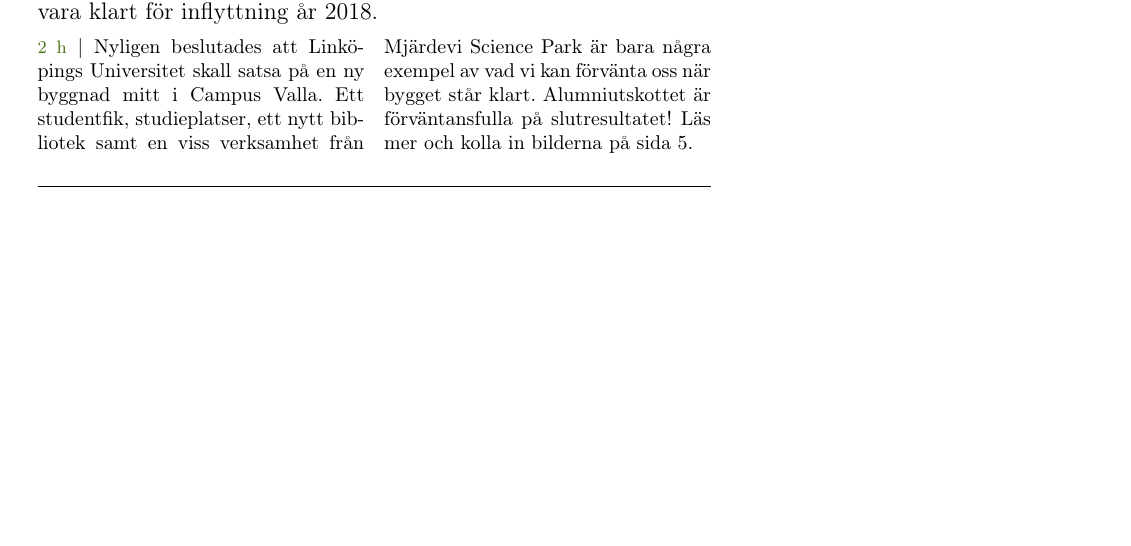
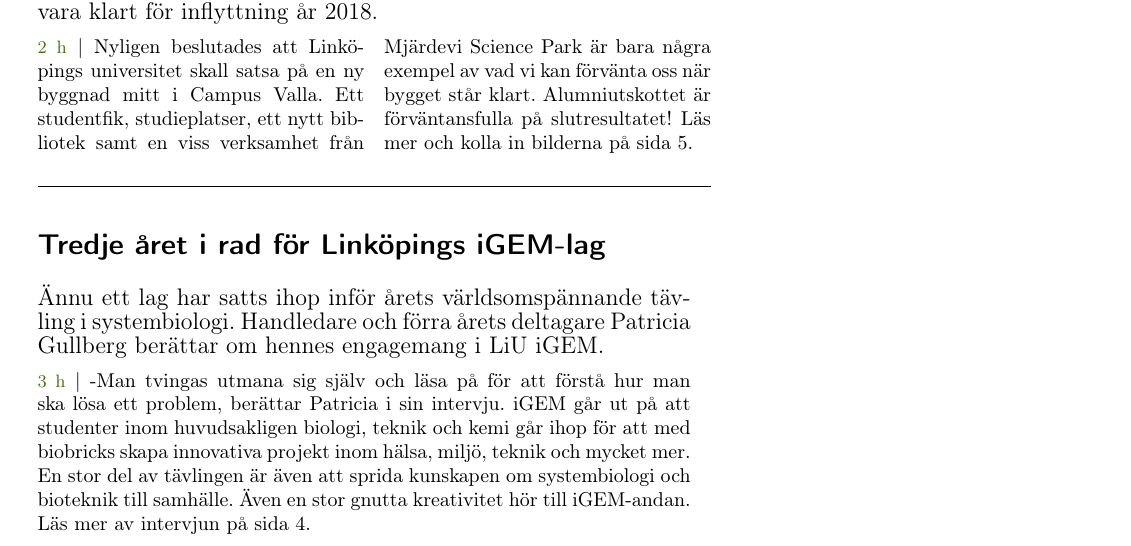
Before and after one commit to chilipower/alumnitidningen, a LaTeX document (Alumni_Main.tex): part of page 1 of 5, cut so that both start at the same text, the shorter picture padded with empty space. Compiled offline with pdfLaTeX.

Commit message:
Lägg till thirdnews

```diff
--- a/Alumni_Main.tex
+++ b/Alumni_Main.tex
@@ -47,9 +47,10 @@
 \firstnews{Forskning vid LiU: Proteinets struktur avslöjar hur sjukdomar kan motverkas.}{Universitetslektor Patrik Lundström och hans forskningsteam undersöker på detaljnivå hur kinaser och dess struktur är kopplat till sjukdomar som malaria, cancer och alzheimers. Med NMR (nuclear magnetic resonance) ökar förhoppningarna till att hitta en måltavla för läkemedelsutvecklingen. Läs mera om denna intressanta forskning på sida 3.}
 {1}
 
-\secondnews{Origo skall rivas för att ge plats till ett sprillans nytt studenthus.}{Ett luftigt sexvåningshus skall utgöra samlingspunkt för service, studenter samt ett ökat samarbete med samhället. Bygget planeras vara klart för inflyttning år 2018.}{Nyligen beslutades att Linköpings Universitet skall satsa på en ny byggnad mitt i Campus Valla. Ett studentfik, studieplatser, ett nytt bibliotek samt en viss verksamhet från Mjärdevi Science Park är bara några exempel av vad vi kan förvänta oss när bygget står klart. Alumniutskottet är förväntansfulla på slutresultatet! Läs mer och kolla in bilderna på sida 5.}{}{2}
+\secondnews{Origo skall rivas för att ge plats till ett sprillans nytt studenthus.}{Ett luftigt sexvåningshus skall utgöra samlingspunkt för service, studenter samt ett ökat samarbete med samhället. Bygget planeras vara klart för inflyttning år 2018.}{Nyligen beslutades att Linköpings universitet skall satsa på en ny byggnad mitt i Campus Valla. Ett studentfik, studieplatser, ett nytt bibliotek samt en viss verksamhet från Mjärdevi Science Park är bara några exempel av vad vi kan förvänta oss när bygget står klart. Alumniutskottet är förväntansfulla på slutresultatet! Läs mer och kolla in bilderna på sida 5.}{}{2}
 
-
+\thirdnews{Tredje året i rad för Linköpings iGEM-lag}{Ännu ett lag har satts ihop inför årets världsomspännande tävling i systembiologi. Handledare och förra årets deltagare Patricia Gullberg berättar om hennes engagemang i LiU iGEM.}{-Man tvingas utmana sig själv och läsa på för att
+  förstå hur man ska lösa ett problem, berättar Patricia i sin intervju. iGEM går ut på att studenter inom huvudsakligen biologi, teknik och kemi går ihop för att med biobricks skapa innovativa projekt inom hälsa, miljö, teknik och mycket mer. En stor del av tävlingen är även att sprida kunskapen om systembiologi och bioteknik till samhälle. Även en stor gnutta kreativitet hör till iGEM-andan. Läs mer av intervjun på sida 4.}{}{}{3}{}
 
 \todo{Sätt in alla artiklar}
 \todo{Ordning: Ledare, ordförande, Bi6, forskning, btd, igem, studenthus}
```
Also changed, not shown: igem.tex (+2 -2 lines).
